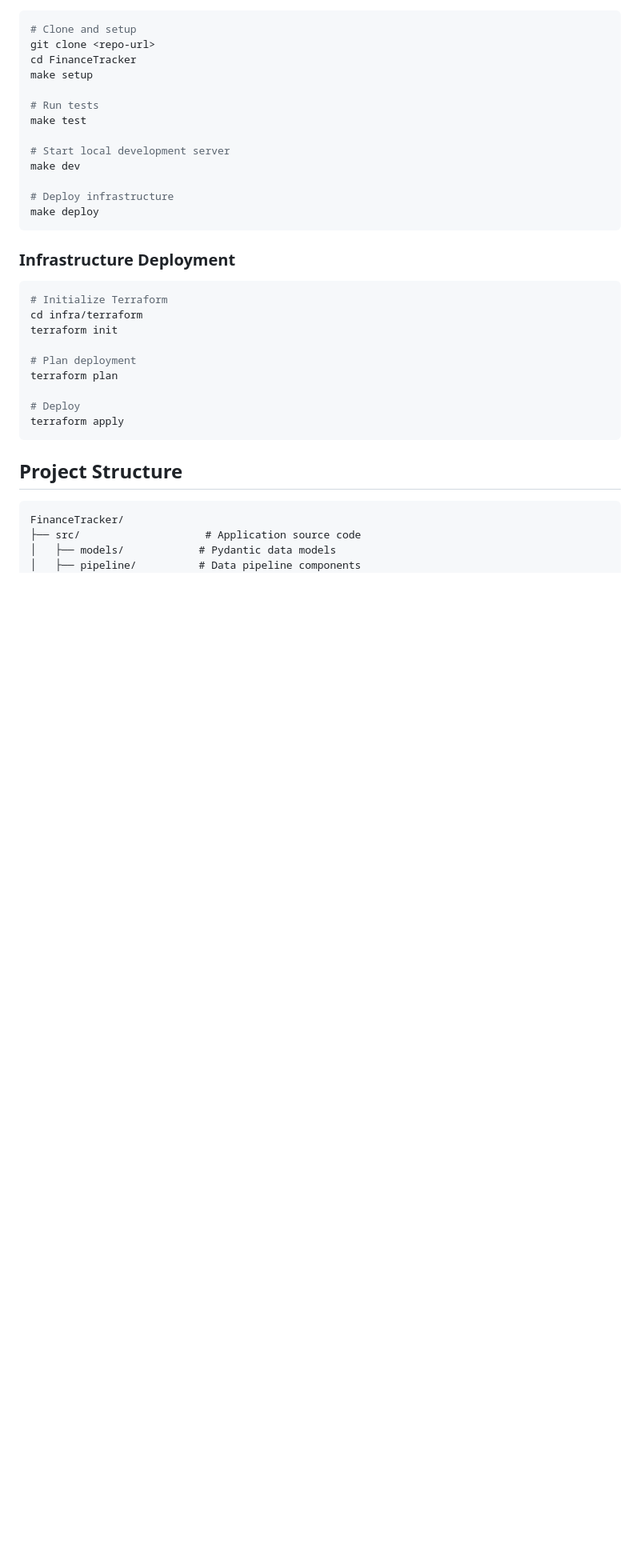
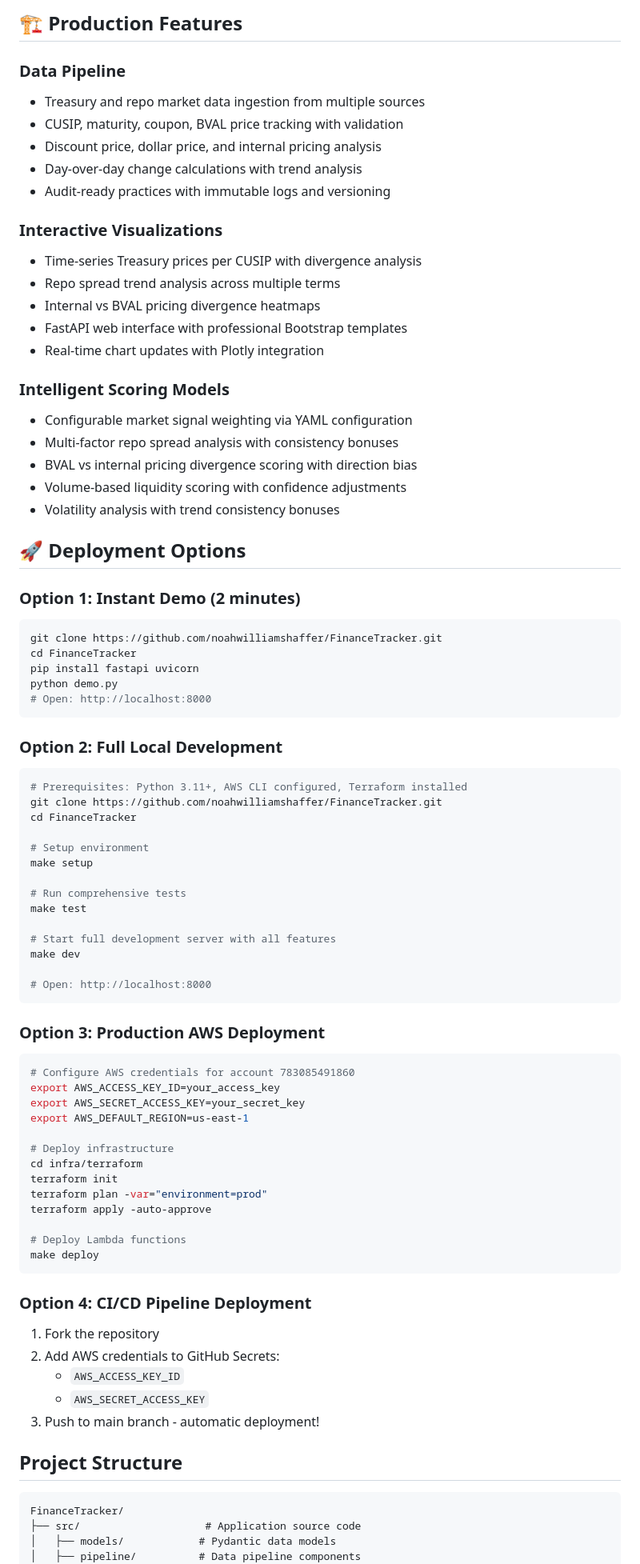
Before and after one commit to noahwilliamshaffer/FinanceTracker, a Markdown page: README.md, the part around one of its changes. Shown at 80% size. Drawn GitHub-style; blank space fills up the shorter version.

````diff
--- a/README.md
+++ b/README.md
@@ -43,32 +71,78 @@ A production-ready finance data pipeline for Treasury and repo market data proce
+## 🏗️ **Production Features**
+
+### **Data Pipeline**
+- Treasury and repo market data ingestion from multiple sources
+- CUSIP, maturity, coupon, BVAL price tracking with validation
+- Discount price, dollar price, and internal pricing analysis
+- Day-over-day change calculations with trend analysis
+- Audit-ready practices with immutable logs and versioning
+
+### **Interactive Visualizations**
+- Time-series Treasury prices per CUSIP with divergence analysis
+- Repo spread trend analysis across multiple terms
+- Internal vs BVAL pricing divergence heatmaps
+- FastAPI web interface with professional Bootstrap templates
+- Real-time chart updates with Plotly integration
+
+### **Intelligent Scoring Models**
+- Configurable market signal weighting via YAML configuration
+- Multi-factor repo spread analysis with consistency bonuses
+- BVAL vs internal pricing divergence scoring with direction bias
+- Volume-based liquidity scoring with confidence adjustments
+- Volatility analysis with trend consistency bonuses
+
+## 🚀 **Deployment Options**
+
+### **Option 1: Instant Demo (2 minutes)**
 ```bash
-# Clone and setup
-git clone <repo-url>
+git clone https://github.com/noahwilliamshaffer/FinanceTracker.git
 cd FinanceTracker
+pip install fastapi uvicorn
+python demo.py
+# Open: http://localhost:8000
+```
+
+### **Option 2: Full Local Development**
+```bash
+# Prerequisites: Python 3.11+, AWS CLI configured, Terraform installed
+git clone https://github.com/noahwilliamshaffer/FinanceTracker.git
+cd FinanceTracker
+
+# Setup environment
 make setup
 
-# Run tests
+# Run comprehensive tests
 make test
 
-# Start local development server
+# Start full development server with all features
 make dev
 
+# Open: http://localhost:8000
+```
+
+### **Option 3: Production AWS Deployment**
+```bash
+# Configure AWS credentials for account 783085491860
+export AWS_ACCESS_KEY_ID=your_access_key
+export AWS_SECRET_ACCESS_KEY=your_secret_key
+export AWS_DEFAULT_REGION=us-east-1
+
 # Deploy infrastructure
+cd infra/terraform
+terraform init
+terraform plan -var="environment=prod"
+terraform apply -auto-approve
+
+# Deploy Lambda functions
 make deploy
 ```
 
-### Infrastructure Deployment
-
-```bash
-# Initialize Terraform
-cd infra/terraform
-terraform init
-
-# Plan deployment
-terraform plan
-
-# Deploy
-terraform apply
-```
+### **Option 4: CI/CD Pipeline Deployment**
+1. Fork the repository
+2. Add AWS credentials to GitHub Secrets:
+   - `AWS_ACCESS_KEY_ID`
+   - `AWS_SECRET_ACCESS_KEY`
+3. Push to main branch - automatic deployment!
 
 ## Project Structure
 
````
Also changed, not shown: other parts of README.md (+144 -41 lines).
